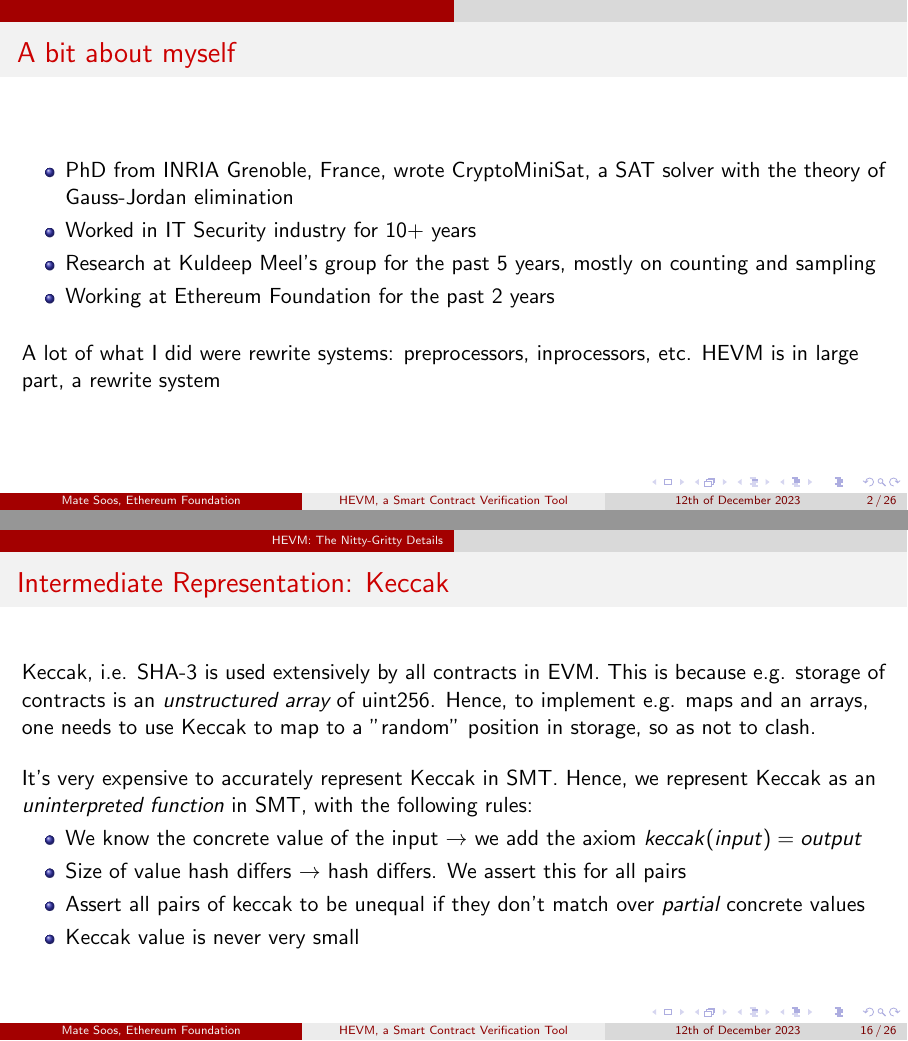
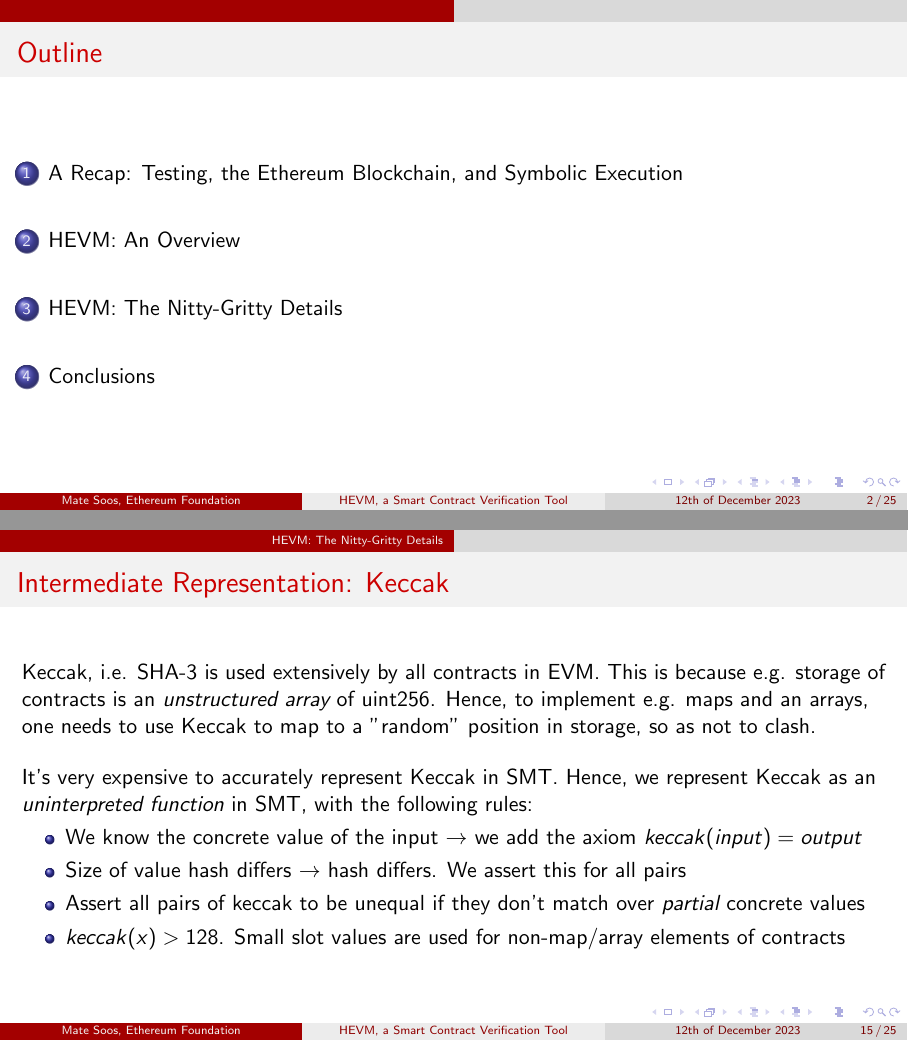
Before and after one commit to msooseth/hevm-presentation, LaTeX slides (presentation.tex): pages 2 and 16 of 26 before the commit and pages 2 and 15 of 25 after it, joined at a grey line. Compiled offline with pdfLaTeX.

Commit message:
Improving

```diff
--- a/presentation.tex
+++ b/presentation.tex
@@ -17,18 +17,17 @@
     \titlepage
 \end{frame}
 
-\begin{frame}{A bit about myself}
-\begin{itemize}
-\item PhD from INRIA Grenoble, France, wrote CryptoMiniSat, a SAT solver with the theory of Gauss-Jordan elimination
-\item Worked in IT Security industry for 10+ years
-\item Research at Kuldeep Meel's group for the past 5 years, mostly on counting and sampling
-\item Working at Ethereum Foundation for the past 2 years
-\end{itemize}
-\bigskip
-
-A lot of what I did were rewrite systems: preprocessors, inprocessors, etc. HEVM is in large part, a rewrite system
-
-\end{frame}
+%\begin{frame}{A bit about myself}
+%\begin{itemize}
+%\item PhD from INRIA Grenoble, France, wrote CryptoMiniSat, a SAT solver with the theory of Gauss-Jordan elimination
+%\item Worked in IT Security industry for 10+ years
+%\item Research at Kuldeep Meel's group for the past 5 years, mostly on counting and sampling
+%\item Working at Ethereum Foundation for the past 2 years
+%\end{itemize}
+%\bigskip
+%
+%A lot of what I did were rewrite systems: preprocessors, inprocessors, etc. HEVM is in large part, a rewrite system
+%\end{frame}
 
 % Outline frame
 \begin{frame}{Outline}
@@ -310,7 +309,7 @@ It's very expensive to accurately represent Keccak in SMT. Hence, we represent K
 \item We know the concrete value of the input $\rightarrow$ we add the axiom $keccak(input)=output$
 \item Size of value hash differs $\rightarrow$ hash differs. We assert this for all pairs
 \item Assert all pairs of keccak to be unequal if they don't match over \emph{partial} concrete values
-\item Keccak value is never very small
+\item $keccak(x) > 128$. Small slot values are used for non-map/array elements of contracts
 \end{itemize}
 \end{frame}
 
```
Also changed, not shown: HEVM-overview.pdf, HEVM-overview.svg.
